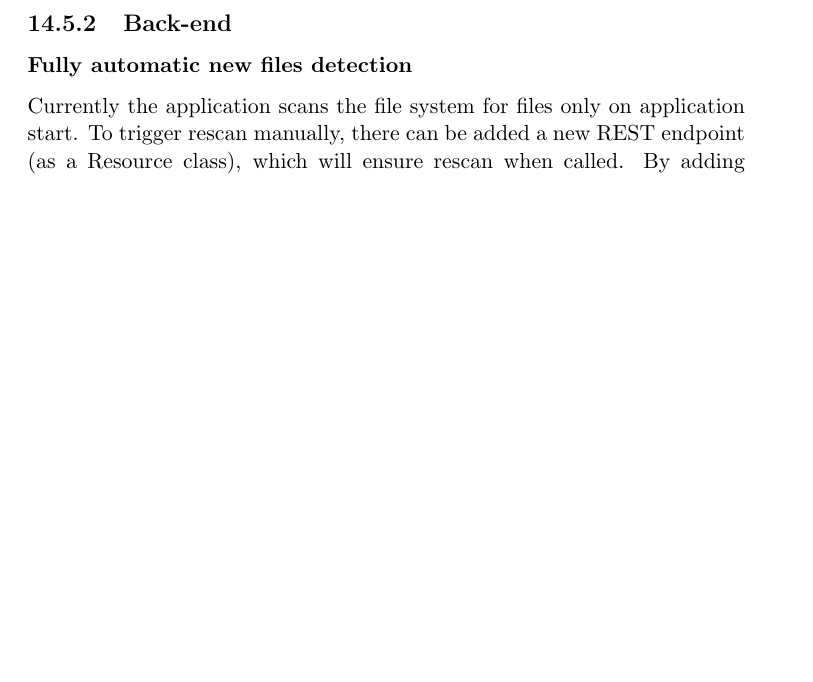
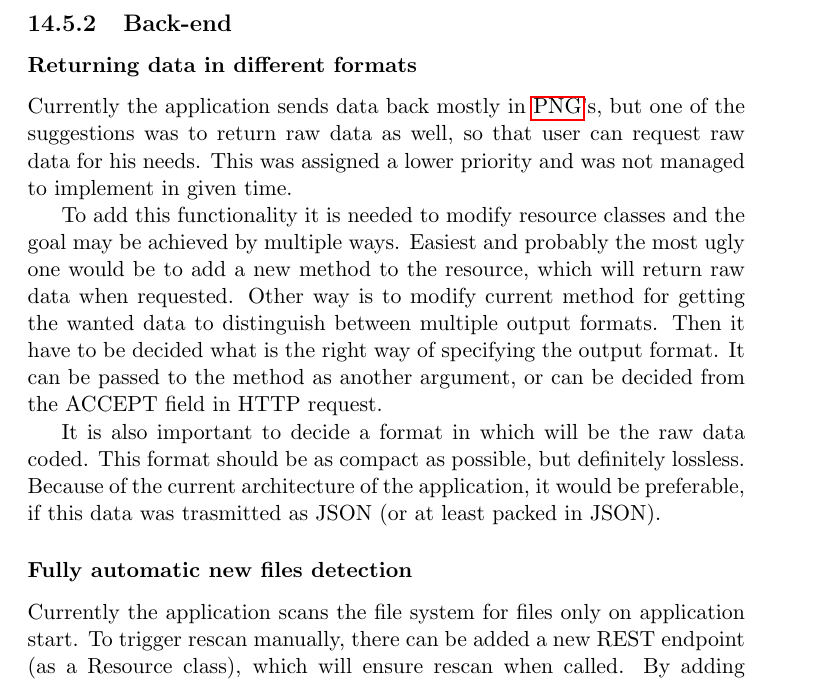
Before and after one commit to kproj6/report, a LaTeX thesis (report.tex): part of page 101 of 134, cut so that both start at the same text, the shorter picture padded with empty space. Compiled offline with pdfLaTeX.

Commit message:
added Further work: Back-end: Returning data in different formats

```diff
--- a/report.tex
+++ b/report.tex
@@ -2216,6 +2216,13 @@ A tool to select the area you want to query was added. It's toggled on and off b
 
 \subsection{Back-end}
 
+\subsubsection{Returning data in different formats}
+Currently the application sends data back mostly in \gls{PNG}'s, but one of the suggestions was to return raw data as well, so that user can request raw data for his needs. This was assigned a lower priority and was not managed to implement in given time.
+
+To add this functionality it is needed to modify resource classes and the goal may be achieved by multiple ways. Easiest and probably the most ugly one would be to add a new method to the resource, which will return raw data when requested. Other way is to modify current method for getting the wanted data to distinguish between multiple output formats. Then it have to be decided what is the right way of specifying the output format. It can be passed to the method as another argument, or can be decided from the ACCEPT field in HTTP request.
+
+It is also important to decide a format in which will be the raw data coded. This format should be as compact as possible, but definitely lossless. Because of the current architecture of the application, it would be preferable, if this data was trasmitted as JSON (or at least packed in JSON).
+
 \subsubsection{Fully automatic new files detection}
 Currently the application scans the file system for files only on application start. To trigger rescan manually, there can be added a new REST endpoint (as a Resource class), which will ensure rescan when called. By adding this request to a system's crontab it is possible to achieve somehow semi-automatic detecting of new files.
 
```
